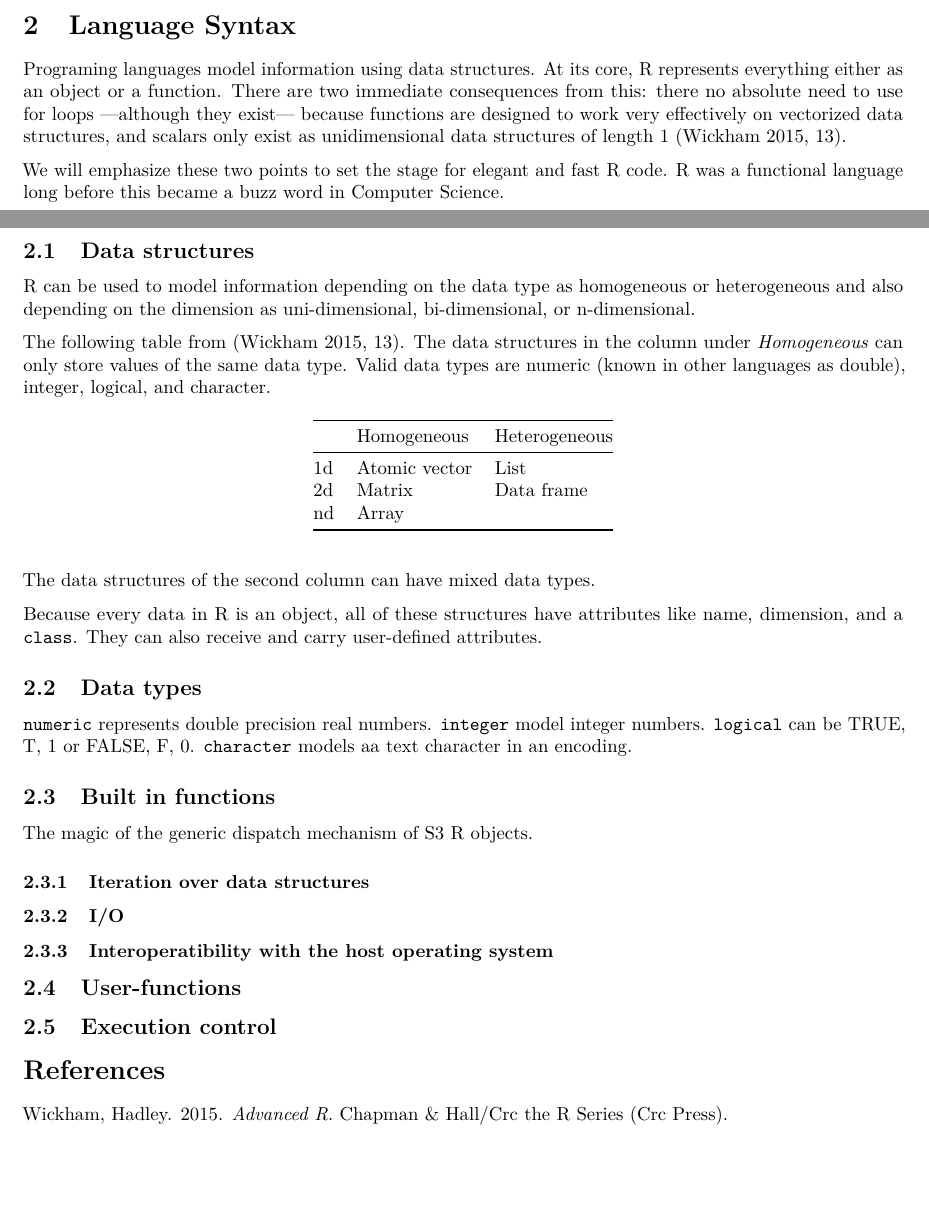
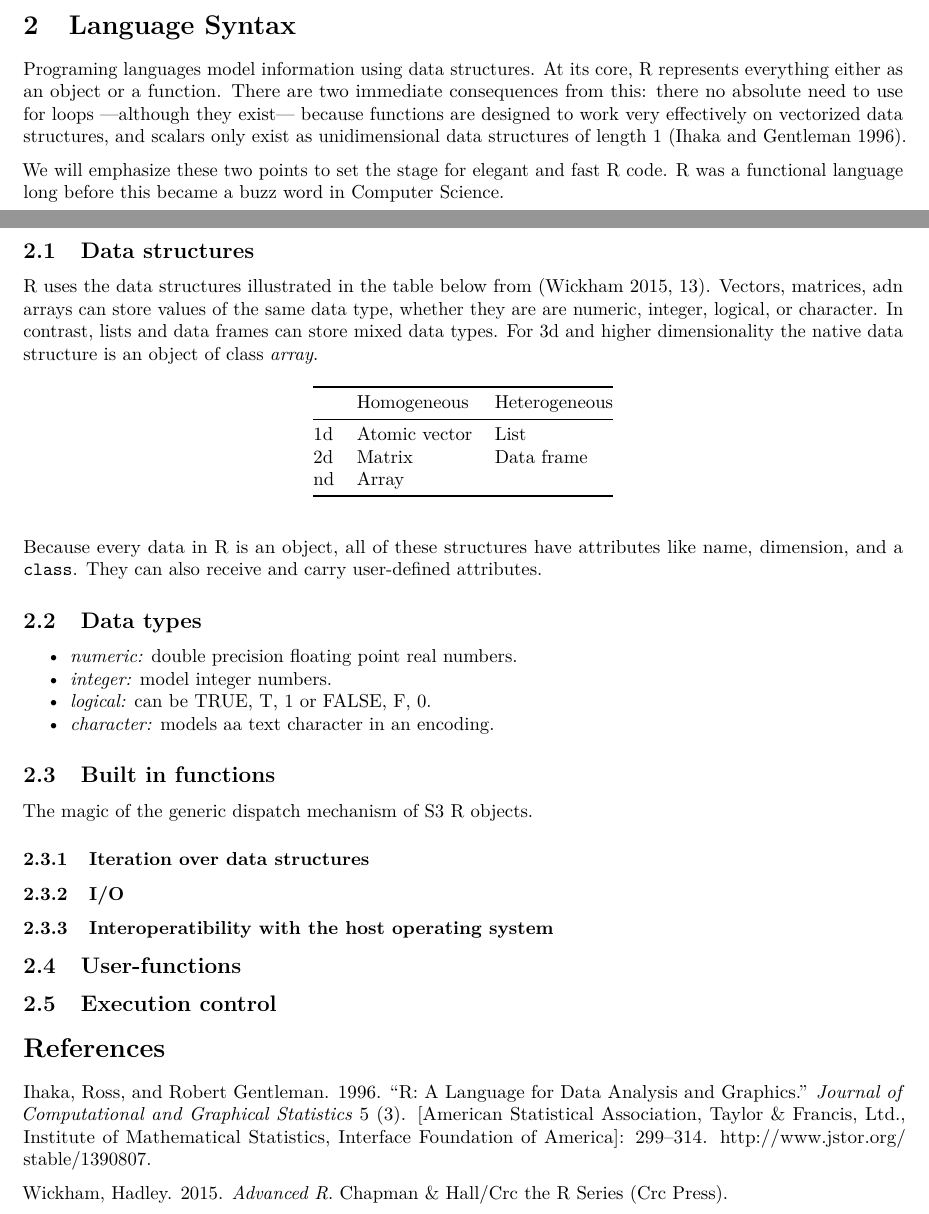
Before and after one commit to padames/R-Tutorial-Intro-To-R-Syntax, an R Markdown document (Intro-to-R.Rmd): two parts of pages 1 and 2 of 2, joined at a grey line, cut so that both start at the same text, the shorter picture padded with empty space. The pictures show the output file Intro-to-R.pdf that the author committed with the source.

Commit message:
editorial updates

````diff
--- a/Intro-to-R.Rmd
+++ b/Intro-to-R.Rmd
@@ -64,27 +64,26 @@ These two aspects can give the student a quick sense of usability for the R lang
 
 # Language Syntax
 
-Programing languages model information using data structures. At its core, R represents everything  either as an  object or a function. There are two immediate consequences from this: there no absolute need to use for loops ---although they exist--- because functions are designed to work very effectively on vectorized data structures, and scalars only exist as unidimensional data structures of length 1 [@WickhamHadley2015AR, p. 13].
+Programing languages model information using data structures. At its core, R represents everything  either as an  object or a function. There are two immediate consequences from this: there no absolute need to use for loops ---although they exist--- because functions are designed to work very effectively on vectorized data structures, and scalars only exist as unidimensional data structures of length 1 [@IhakaGentleman96].
 
 We will emphasize these two points to set the stage for elegant and fast R code. R was a functional language long before this became a buzz word in Computer Science.
 
 ## Data structures
 
-R can be used to model information depending on the data type as  homogeneous or heterogeneous and also depending on the dimension as uni-dimensional, bi-dimensional, or n-dimensional.
+R uses the data structures illustrated in the table below from [@WickhamHadley2015AR, p.13].
+Vectors, matrices, adn arrays can store values of the same data type, whether they are are numeric, integer, logical, or character.
+In contrast, lists and data frames can store mixed data types.
+For 3d and higher dimensionality the native data structure is an object of class _array_.
 
-The following table from [@WickhamHadley2015AR, p.13].
-The data structures in the column under \textit{Homogeneous} can only store values of the same data type.
-Valid data types are numeric (known in other languages as double), integer, logical, and character.
-
-```{r data structures, echo=FALSE}
+```{r data structures, echo=FALSE, results='asis'}
 Homogeneous <- c("Atomic vector", "Matrix", "Array")
 Heterogeneous <- c("List", "Data frame", "")
-d <- data.frame(Homogeneous, Heterogeneous,
-                row.names = c("1d", "2d", "nd"),
-                stringsAsFactors = FALSE)
-kable(d)
+
+kable( data.frame(Homogeneous, Heterogeneous,
+                 row.names = c("1d", "2d", "nd"),
+                 stringsAsFactors = FALSE))#,
+       # caption = 'Native data structures in R according to the data type they can store and the number of dimensions they use.')
 ```
-The data structures of the second column can have mixed data types.
 
 Because every data in R is an object, all of these structures have attributes like name, dimension, and a \texttt{class}.
 They can also receive and carry user-defined attributes.
@@ -92,10 +91,10 @@ They can also receive and carry user-defined attributes.
 
 ## Data types
 
-\texttt{numeric} represents double precision real numbers.
-\texttt{integer} model integer numbers.
-\texttt{logical} can be TRUE, T, 1 or FALSE, F, 0.
-\texttt{character} models aa text character in an encoding.
+ - *numeric:* double precision floating point real numbers.
+ - *integer:* model integer numbers.
+ - *logical:* can be TRUE, T, 1 or FALSE, F, 0.
+ - *character:* models aa text character in an encoding.
 
 ## Built in functions
 
--- a/bib.bib
+++ b/bib.bib
@@ -10,0 +16,9 @@ language = {eng},
+ author = {Ross Ihaka and Robert Gentleman},
+ journal = {Journal of Computational and Graphical Statistics},
+ number = {3},
+ pages = {299--314},
+ publisher = {[American Statistical Association, Taylor & Francis, Ltd., Institute of Mathematical Statistics, Interface Foundation of America]},
+ title = {R: A Language for Data Analysis and Graphics},
+ volume = {5},
+ year = {1996}
+}
````
Also changed, not shown: Intro-to-R.pdf, bib.bib (5 more changed lines), 1 other file.
